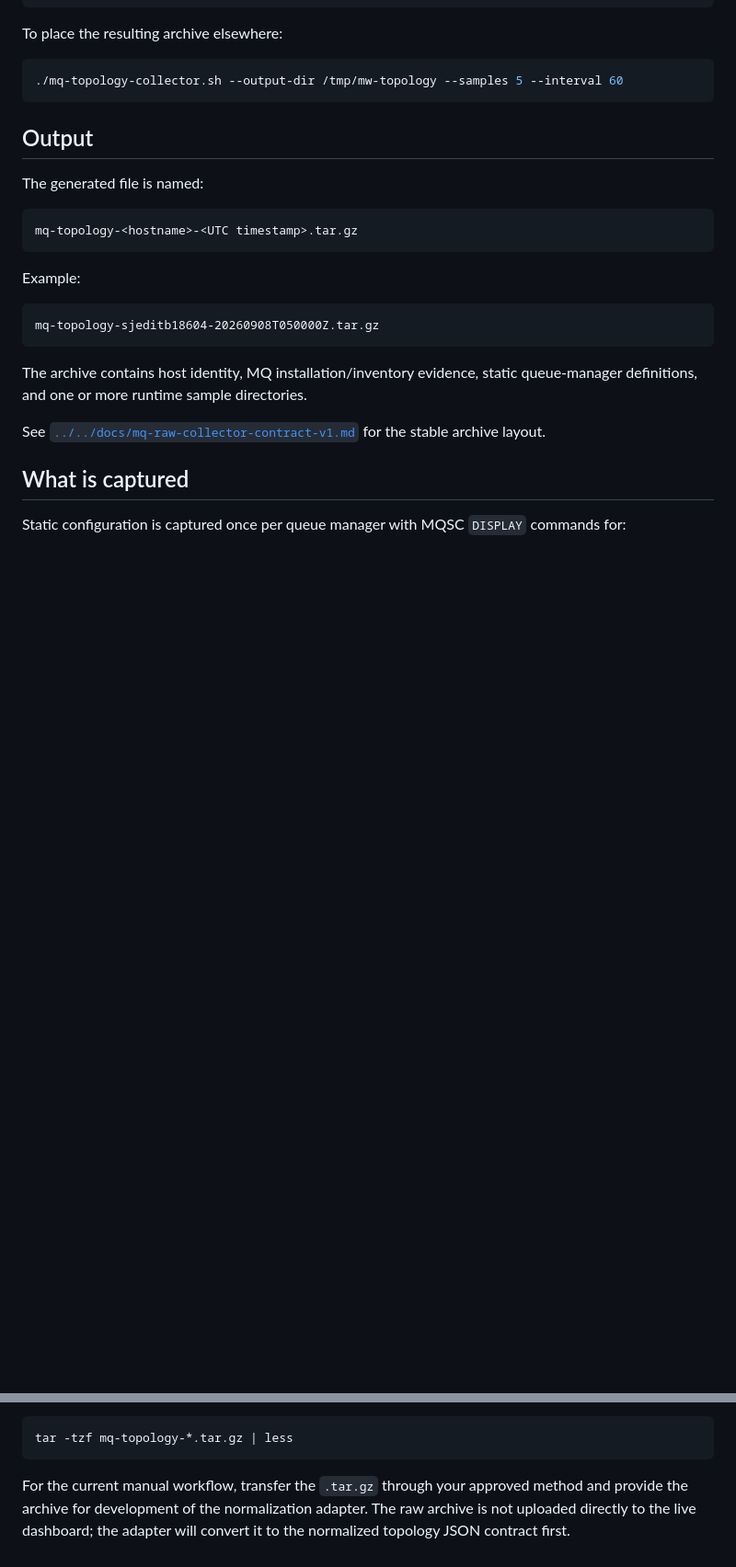
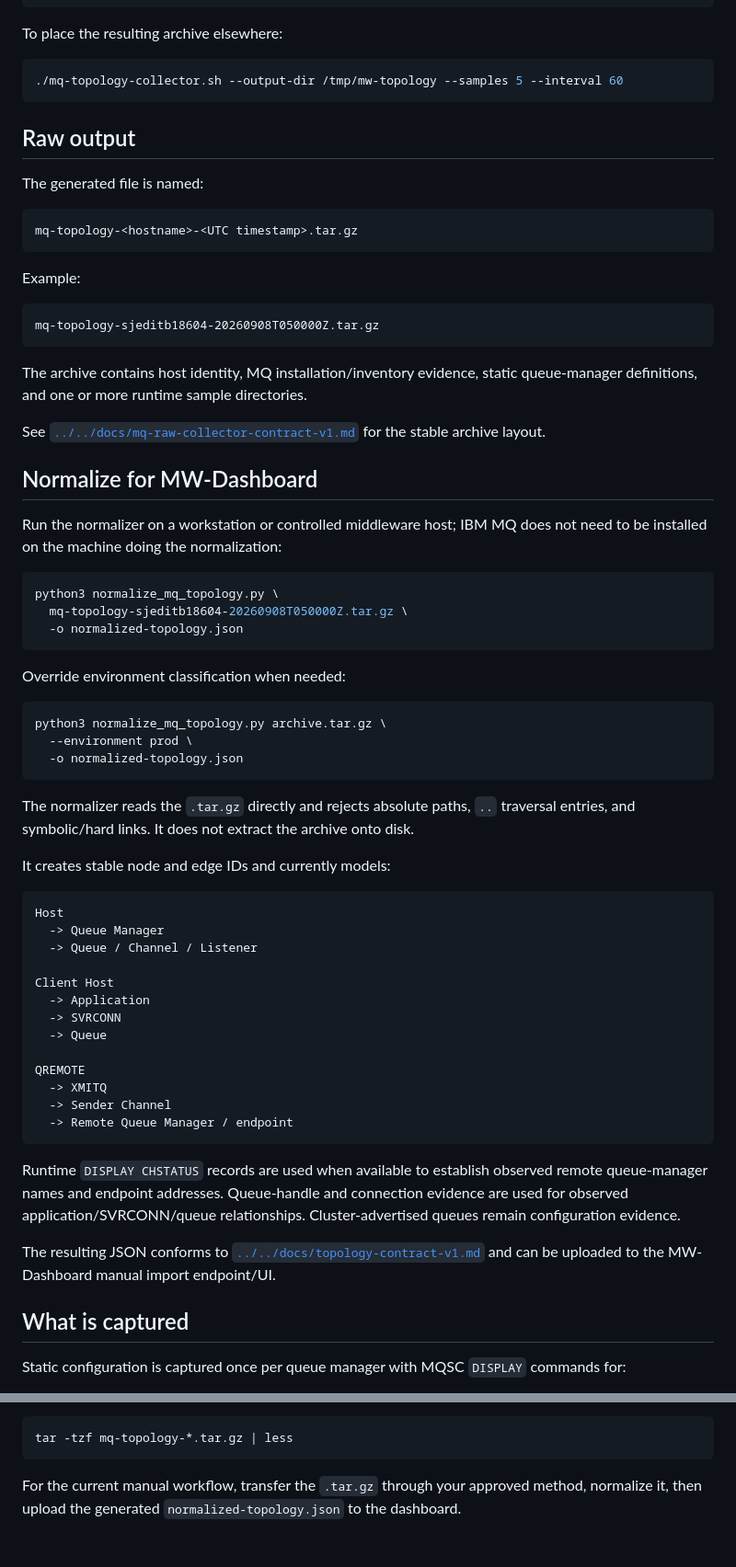
Before and after one commit to Alajmah/MW-Dashboard, a Markdown page: collectors/ibm-mq/README.md, 2 parts joined by grey strips. Shown at 92% size. GitHub-like rendering; blank space fills up the shorter version.

Commit message:
Document MQ normalizer workflow

````diff
--- a/collectors/ibm-mq/README.md
+++ b/collectors/ibm-mq/README.md
@@ -57,7 +58,7 @@ To place the resulting archive elsewhere:
 ./mq-topology-collector.sh --output-dir /tmp/mw-topology --samples 5 --interval 60
 ```
 
-## Output
+## Raw output
 
 The generated file is named:
 
@@ -74,6 +75,48 @@ mq-topology-sjeditb18604-20260908T050000Z.tar.gz
 The archive contains host identity, MQ installation/inventory evidence, static queue-manager definitions, and one or more runtime sample directories.
 
 See [`../../docs/mq-raw-collector-contract-v1.md`](../../docs/mq-raw-collector-contract-v1.md) for the stable archive layout.
+
+## Normalize for MW-Dashboard
+
+Run the normalizer on a workstation or controlled middleware host; IBM MQ does not need to be installed on the machine doing the normalization:
+
+```bash
+python3 normalize_mq_topology.py \
+  mq-topology-sjeditb18604-20260908T050000Z.tar.gz \
+  -o normalized-topology.json
+```
+
+Override environment classification when needed:
+
+```bash
+python3 normalize_mq_topology.py archive.tar.gz \
+  --environment prod \
+  -o normalized-topology.json
+```
+
+The normalizer reads the `.tar.gz` directly and rejects absolute paths, `..` traversal entries, and symbolic/hard links. It does not extract the archive onto disk.
+
+It creates stable node and edge IDs and currently models:
+
+```text
+Host
+  -> Queue Manager
+  -> Queue / Channel / Listener
+
+Client Host
+  -> Application
+  -> SVRCONN
+  -> Queue
+
+QREMOTE
+  -> XMITQ
+  -> Sender Channel
+  -> Remote Queue Manager / endpoint
+```
+
+Runtime `DISPLAY CHSTATUS` records are used when available to establish observed remote queue-manager names and endpoint addresses. Queue-handle and connection evidence are used for observed application/SVRCONN/queue relationships. Cluster-advertised queues remain configuration evidence.
+
+The resulting JSON conforms to [`../../docs/topology-contract-v1.md`](../../docs/topology-contract-v1.md) and can be uploaded to the MW-Dashboard manual import endpoint/UI.
 
 ## What is captured
 
@@ -133,4 +176,4 @@ Optionally inspect the file list without extracting it:
 tar -tzf mq-topology-*.tar.gz | less
 ```
 
-For the current manual workflow, transfer the `.tar.gz` through your approved method and provide the archive for development of the normalization adapter. The raw archive is not uploaded directly to the live dashboard; the adapter will convert it to the normalized topology JSON contract first.
+For the current manual workflow, transfer the `.tar.gz` through your approved method, normalize it, then upload the generated `normalized-topology.json` to the dashboard.
````
Also changed, not shown: other parts of collectors/ibm-mq/README.md (+4 -3 lines).
